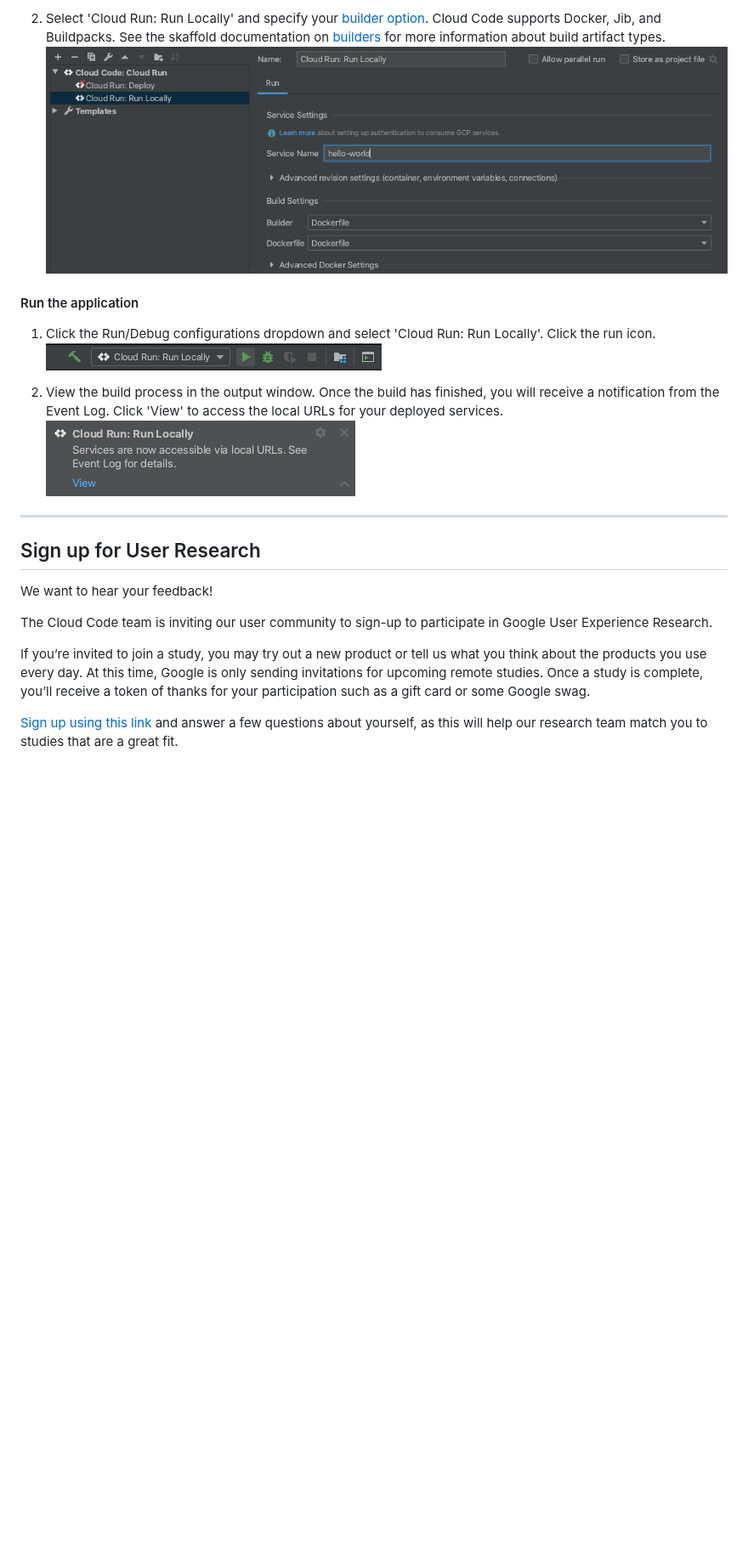
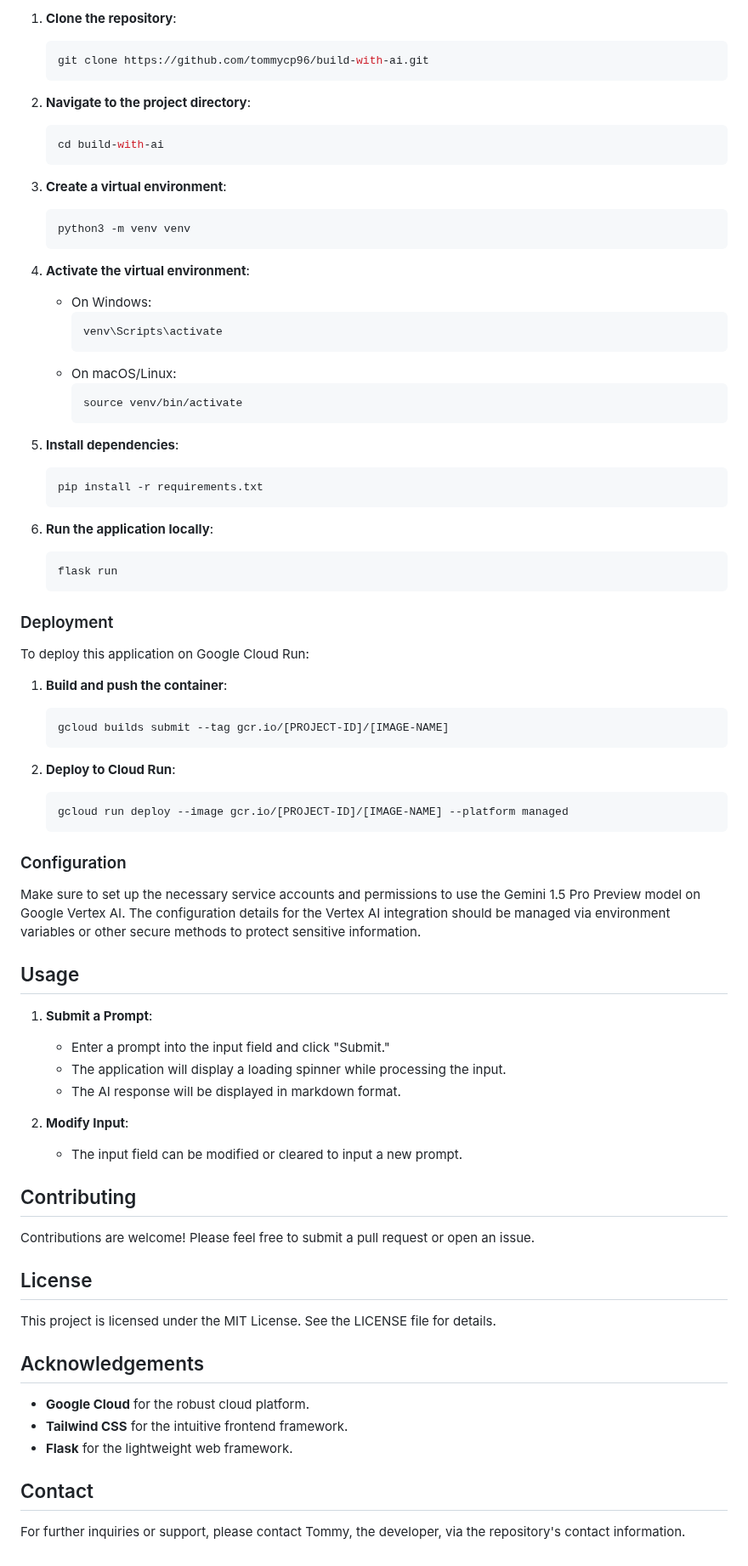
Before and after one commit to tommycp96/build-with-ai, a Markdown page: README.md, the part around one of its changes. Shown at 85% size. Rendered like a GitHub page; blank space fills up the shorter version.

````diff
--- a/README.md
+++ b/README.md
@@ -38,21 +34,83 @@ For details on how to use this sample as a template in Cloud Code, read the docu
 
-2. Select 'Cloud Run: Run Locally' and specify your [builder option](https://cloud.google.com/code/docs/intellij/developing-a-cloud-run-app#defining_your_run_configuration). Cloud Code supports Docker, Jib, and Buildpacks. See the skaffold documentation on [builders](https://skaffold.dev/docs/pipeline-stages/builders/) for more information about build artifact types.
-![image](./img/local-build-config.png)
+1. **Clone the repository**:
+   ```sh
+   git clone https://github.com/tommycp96/build-with-ai.git
+   ```
+2. **Navigate to the project directory**:
+   ```sh
+   cd build-with-ai
+   ```
+3. **Create a virtual environment**:
+   ```sh
+   python3 -m venv venv
+   ```
+4. **Activate the virtual environment**:
 
-#### Run the application
-1. Click the Run/Debug configurations dropdown and select 'Cloud Run: Run Locally'. Click the run icon.
-![image](./img/config-run-locally.png)
+   - On Windows:
+     ```sh
+     venv\Scripts\activate
+     ```
+   - On macOS/Linux:
+     ```sh
+     source venv/bin/activate
+     ```
 
-2. View the build process in the output window. Once the build has finished, you will receive a notification from the Event Log. Click 'View' to access the local URLs for your deployed services.
-![image](./img/local-success.png)
+5. **Install dependencies**:
 
----
-## Sign up for User Research
+   ```sh
+   pip install -r requirements.txt
+   ```
 
-We want to hear your feedback!
+6. **Run the application locally**:
+   ```sh
+   flask run
+   ```
 
-The Cloud Code team is inviting our user community to sign-up to participate in Google User Experience Research.
+### Deployment
 
-If you’re invited to join a study, you may try out a new product or tell us what you think about the products you use every day. At this time, Google is only sending invitations for upcoming remote studies. Once a study is complete, you’ll receive a token of thanks for your participation such as a gift card or some Google swag.
+To deploy this application on Google Cloud Run:
 
-[Sign up using this link](https://google.qualtrics.com/jfe/form/SV_4Me7SiMewdvVYhL?reserved=1&utm_source=In-product&Q_Language=en&utm_medium=own_prd&utm_campaign=Q1&productTag=clou&campaignDate=January2021&referral_code=UXbT481079) and answer a few questions about yourself, as this will help our research team match you to studies that are a great fit.
+1. **Build and push the container**:
+
+   ```sh
+   gcloud builds submit --tag gcr.io/[PROJECT-ID]/[IMAGE-NAME]
+   ```
+
+2. **Deploy to Cloud Run**:
+
+   ```sh
+   gcloud run deploy --image gcr.io/[PROJECT-ID]/[IMAGE-NAME] --platform managed
+   ```
+
+### Configuration
+
+Make sure to set up the necessary service accounts and permissions to use the Gemini 1.5 Pro Preview model on Google Vertex AI. The configuration details for the Vertex AI integration should be managed via environment variables or other secure methods to protect sensitive information.
+
+## Usage
+
+1. **Submit a Prompt**:
+
+   - Enter a prompt into the input field and click "Submit."
+   - The application will display a loading spinner while processing the input.
+   - The AI response will be displayed in markdown format.
+
+2. **Modify Input**:
+   - The input field can be modified or cleared to input a new prompt.
+
+## Contributing
+
+Contributions are welcome! Please feel free to submit a pull request or open an issue.
+
+## License
+
+This project is licensed under the MIT License. See the LICENSE file for details.
+
+## Acknowledgements
+
+- **Google Cloud** for the robust cloud platform.
+- **Tailwind CSS** for the intuitive frontend framework.
+- **Flask** for the lightweight web framework.
+
+## Contact
+
+For further inquiries or support, please contact Tommy, the developer, via the repository's contact information.
````
Also changed, not shown: other parts of README.md (+20 -24 lines).
